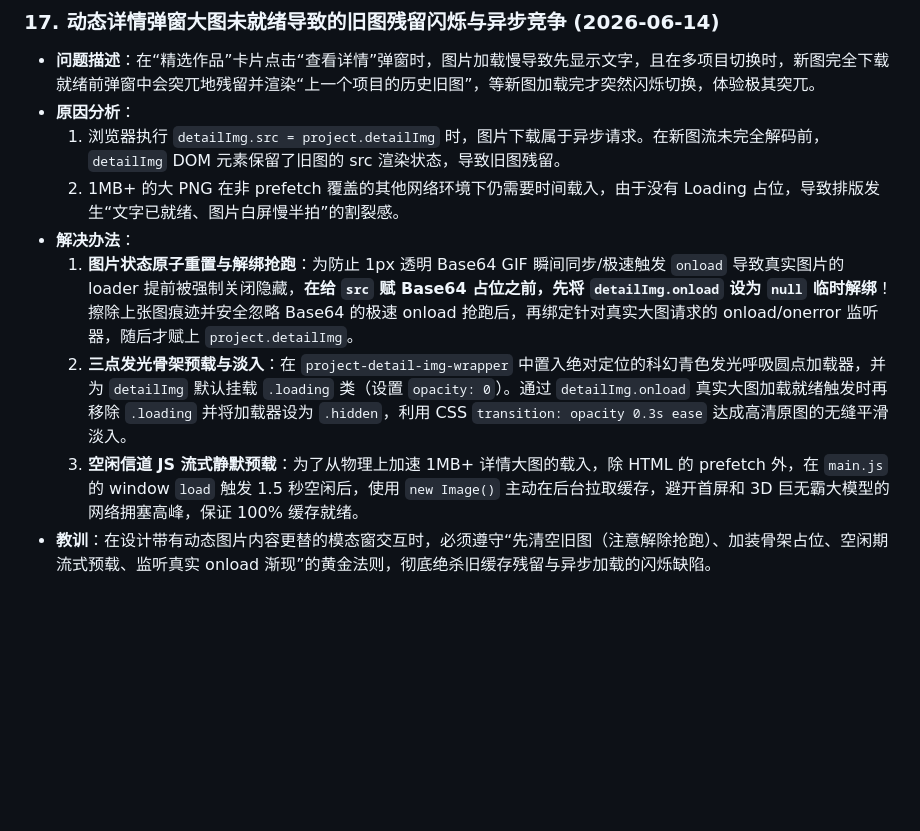
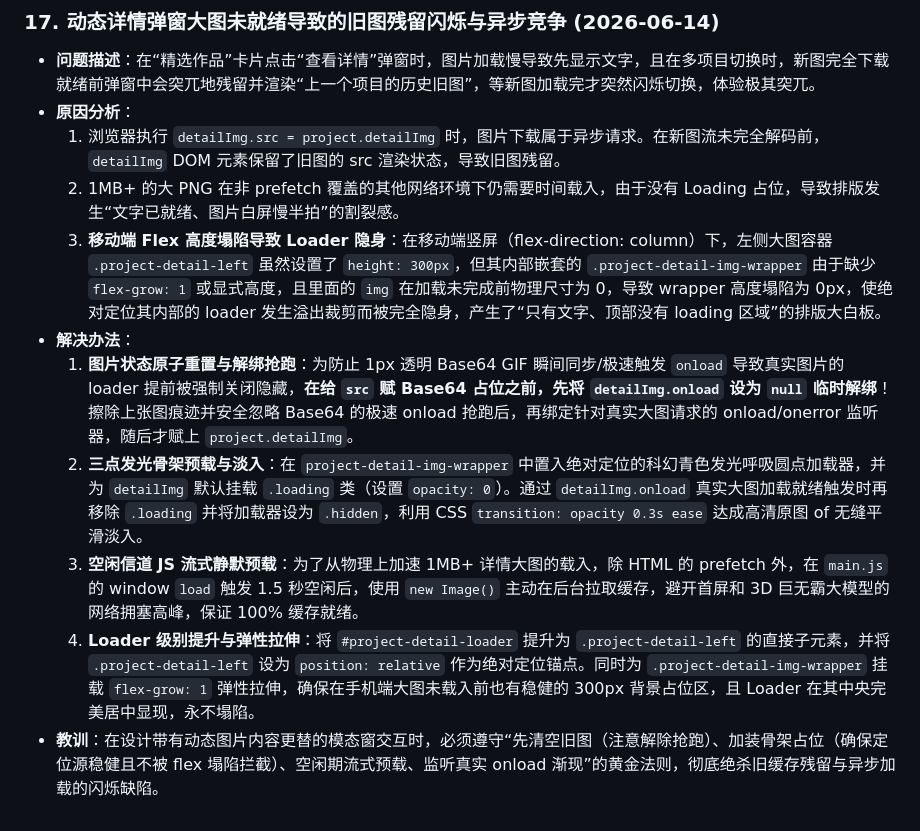
Before and after one commit to fuyangtian2003-beep/personal-resume, a Markdown page: problem.md, the part around the change. Rendered like a GitHub page; blank space fills up the shorter version.

Commit message:
docs: 完善 problem.md 中关于移动端大图 Flex 高度塌陷与 Loader 定位排版 Bug 的详细诊断记录

```diff
--- a/problem.md
+++ b/problem.md
@@ -126,8 +126,10 @@
 - **原因分析**：
   1. 浏览器执行 `detailImg.src = project.detailImg` 时，图片下载属于异步请求。在新图流未完全解码前，`detailImg` DOM 元素保留了旧图的 src 渲染状态，导致旧图残留。
   2. 1MB+ 的大 PNG 在非 prefetch 覆盖的其他网络环境下仍需要时间载入，由于没有 Loading 占位，导致排版发生“文字已就绪、图片白屏慢半拍”的割裂感。
+  3. **移动端 Flex 高度塌陷导致 Loader 隐身**：在移动端竖屏（flex-direction: column）下，左侧大图容器 `.project-detail-left` 虽然设置了 `height: 300px`，但其内部嵌套的 `.project-detail-img-wrapper` 由于缺少 `flex-grow: 1` 或显式高度，且里面的 `img` 在加载未完成前物理尺寸为 0，导致 wrapper 高度塌陷为 0px，使绝对定位其内部的 loader 发生溢出裁剪而被完全隐身，产生了“只有文字、顶部没有 loading 区域”的排版大白板。
 - **解决办法**：
   1. **图片状态原子重置与解绑抢跑**：为防止 1px 透明 Base64 GIF 瞬间同步/极速触发 `onload` 导致真实图片的 loader 提前被强制关闭隐藏，**在给 `src` 赋 Base64 占位之前，先将 `detailImg.onload` 设为 `null` 临时解绑**！擦除上张图痕迹并安全忽略 Base64 的极速 onload 抢跑后，再绑定针对真实大图请求的 onload/onerror 监听器，随后才赋上 `project.detailImg`。
-  2. **三点发光骨架预载与淡入**：在 `project-detail-img-wrapper` 中置入绝对定位的科幻青色发光呼吸圆点加载器，并为 `detailImg` 默认挂载 `.loading` 类（设置 `opacity: 0`）。通过 `detailImg.onload` 真实大图加载就绪触发时再移除 `.loading` 并将加载器设为 `.hidden`，利用 CSS `transition: opacity 0.3s ease` 达成高清原图的无缝平滑淡入。
+  2. **三点发光骨架预载与淡入**：在 `project-detail-img-wrapper` 中置入绝对定位的科幻青色发光呼吸圆点加载器，并为 `detailImg` 默认挂载 `.loading` 类（设置 `opacity: 0`）。通过 `detailImg.onload` 真实大图加载就绪触发时再移除 `.loading` 并将加载器设为 `.hidden`，利用 CSS `transition: opacity 0.3s ease` 达成高清原图 of 无缝平滑淡入。
   3. **空闲信道 JS 流式静默预载**：为了从物理上加速 1MB+ 详情大图的载入，除 HTML 的 prefetch 外，在 `main.js` 的 window `load` 触发 1.5 秒空闲后，使用 `new Image()` 主动在后台拉取缓存，避开首屏和 3D 巨无霸大模型的网络拥塞高峰，保证 100% 缓存就绪。
-- **教训**：在设计带有动态图片内容更替的模态窗交互时，必须遵守“先清空旧图（注意解除抢跑）、加装骨架占位、空闲期流式预载、监听真实 onload 渐现”的黄金法则，彻底绝杀旧缓存残留与异步加载的闪烁缺陷。
+  4. **Loader 级别提升与弹性拉伸**：将 `#project-detail-loader` 提升为 `.project-detail-left` 的直接子元素，并将 `.project-detail-left` 设为 `position: relative` 作为绝对定位锚点。同时为 `.project-detail-img-wrapper` 挂载 `flex-grow: 1` 弹性拉伸，确保在手机端大图未载入前也有稳健的 300px 背景占位区，且 Loader 在其中央完美居中显现，永不塌陷。
+- **教训**：在设计带有动态图片内容更替的模态窗交互时，必须遵守“先清空旧图（注意解除抢跑）、加装骨架占位（确保定位源稳健且不被 flex 塌陷拦截）、空闲期流式预载、监听真实 onload 渐现”的黄金法则，彻底绝杀旧缓存残留与异步加载的闪烁缺陷。
```
